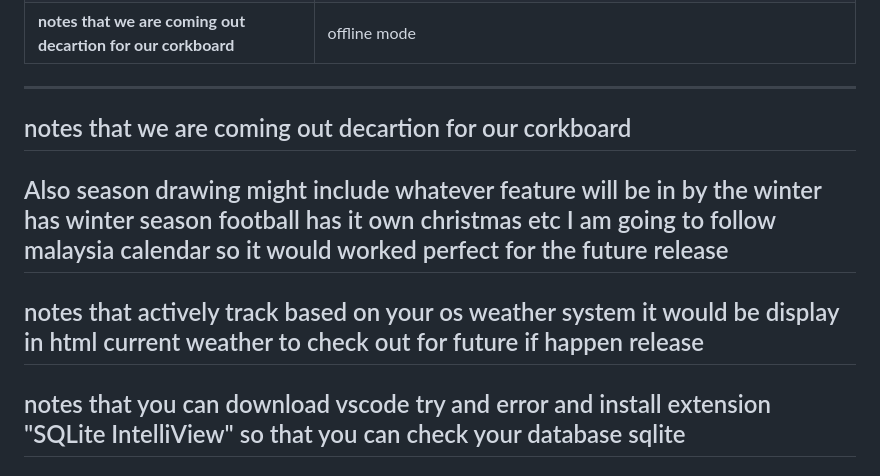
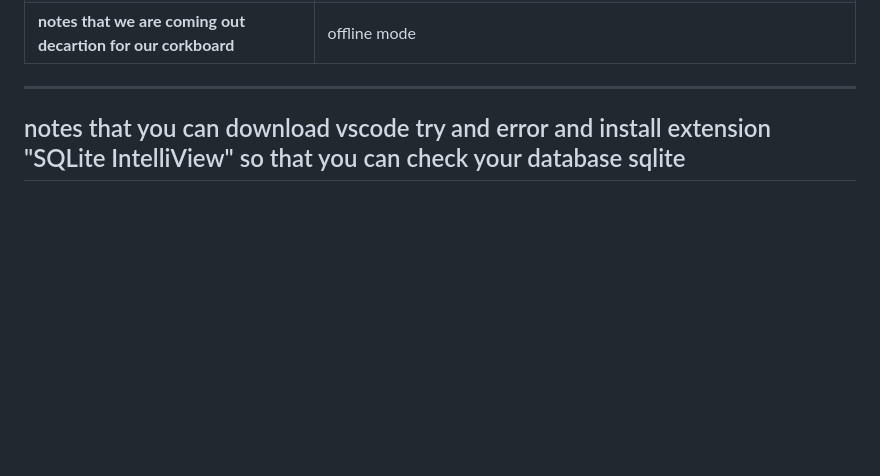
Before and after one commit to meowmeowsmh/TrioForge, a Markdown page: README.md, the part around the change. Drawn GitHub-style; blank space fills up the shorter version.

Commit message:
remove information

```diff
--- a/README.md
+++ b/README.md
@@ -46,13 +46,7 @@ Everything auto‑creates itself – just clone, run, and go.
 | 🧠 **check out the instruction.md helps user to get onto llama.cpp style I recommend llama than ollama in terms of clearing cache** | reason,because it instantly cache out if you want to used ollama recommend cloud service for providing better and quality answer. |
 | 📊 **Now you are able to track your previous database if you want to recover your previous chat but can't find it in conversation.db and cork_board.py** | help user to track back previous data after they clear previos message from html this help to prevent parent noticing your privacy search without knowing your browsing history of your previous data inside the chatbot interface information |
 |**notes that we are coming out decartion for our corkboard** | offline mode|
----
-notes that we are coming out decartion for our corkboard
----
-Also season drawing might include whatever feature will be in by the winter has winter season football has it own christmas etc
-I am going to follow malaysia calendar so it would worked perfect for the future release
----
-notes that actively track based on your os weather system it would be display in html current weather to check out for future if happen release
+
 ---
 notes that you can download vscode try and error and install extension "SQLite IntelliView" so that you can check your database sqlite
 ---
```
